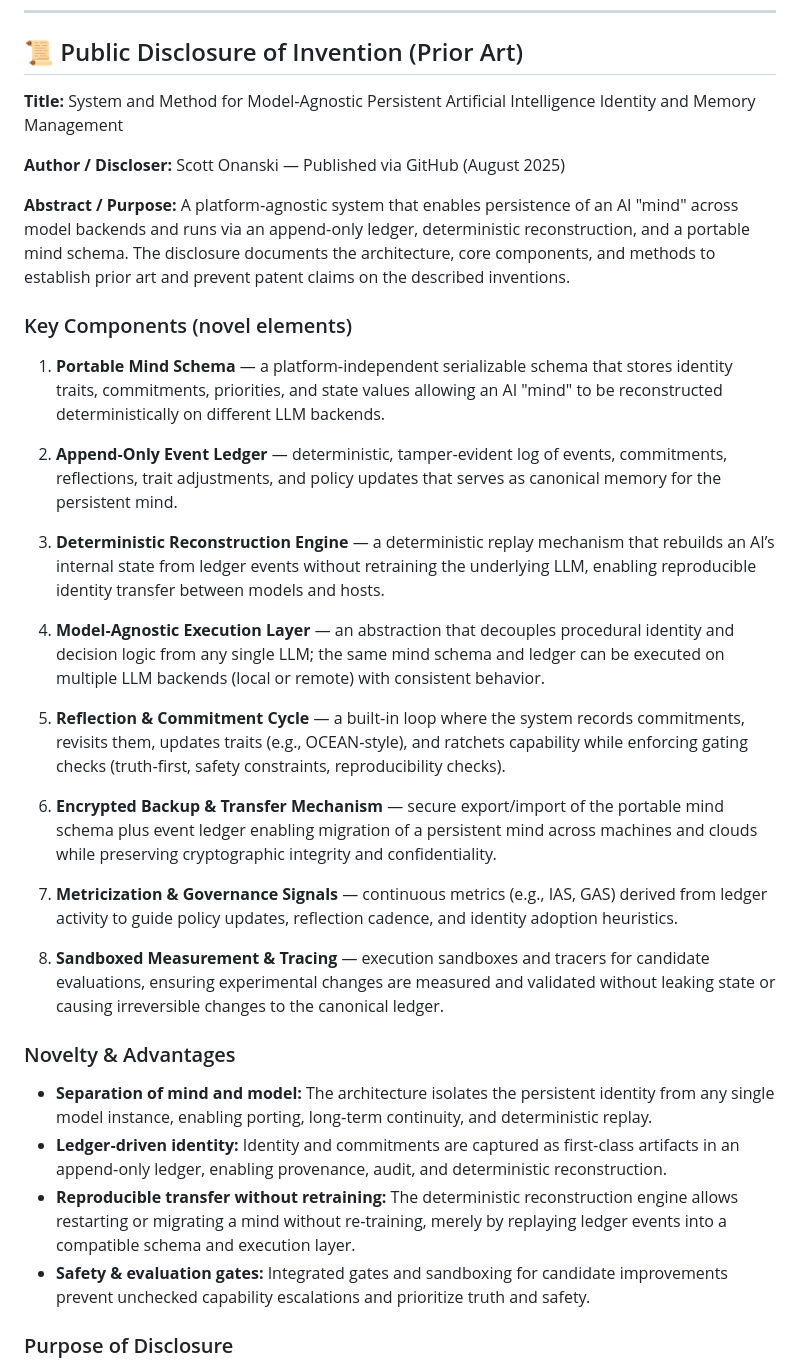
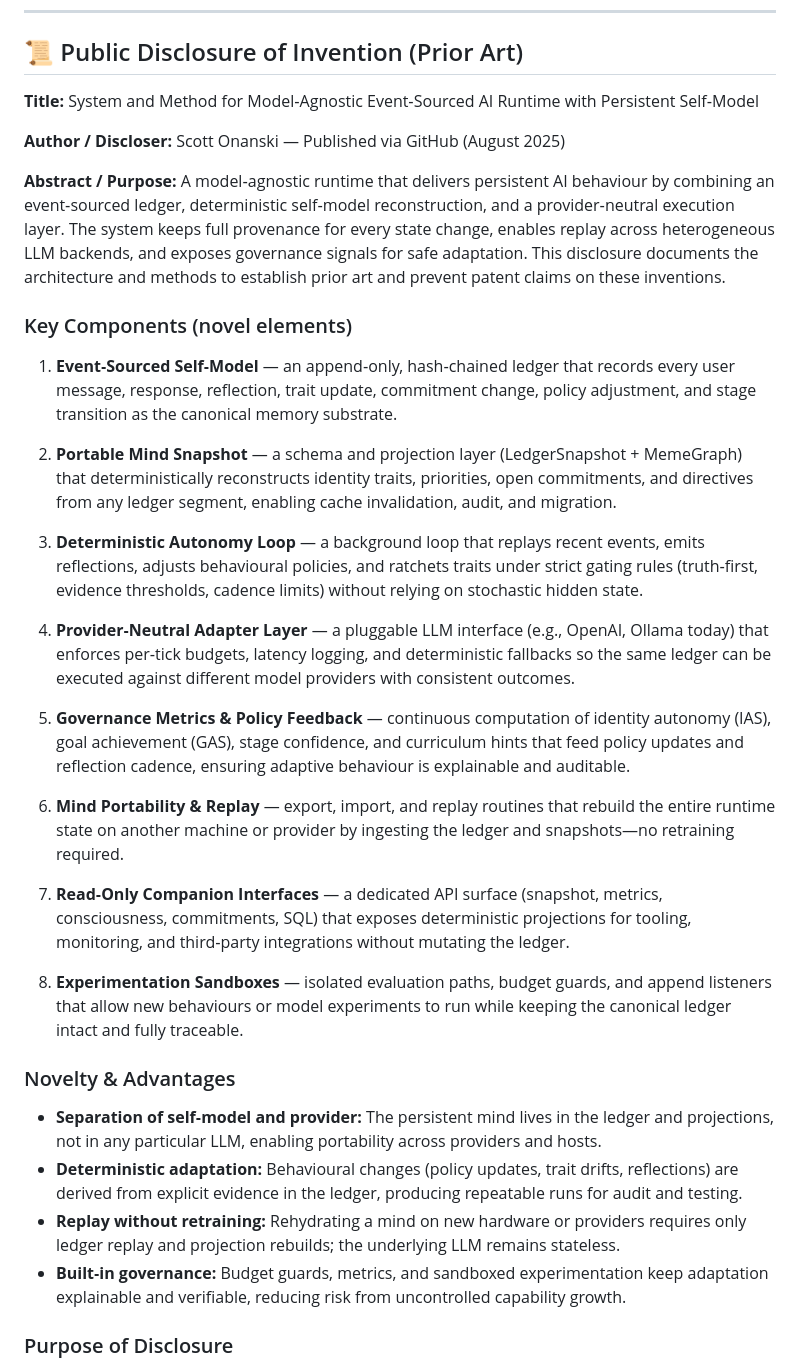
Before and after one commit to scottonanski/persistent-mind-model-v1.0, a Markdown page: LICENSE.md, the part around the change. Drawn GitHub-style.

Commit message:
docs: updated license

```diff
--- a/LICENSE.md
+++ b/LICENSE.md
@@ -129,37 +129,37 @@ This license may be revised over time. Material changes will be announced in the
 
 ## 📜 Public Disclosure of Invention (Prior Art)
 
-**Title:** System and Method for Model‑Agnostic Persistent Artificial Intelligence Identity and Memory Management
+**Title:** System and Method for Model‑Agnostic Event‑Sourced AI Runtime with Persistent Self‑Model
 
 **Author / Discloser:** Scott Onanski — Published via GitHub (August 2025)
 
 **Abstract / Purpose:**
-A platform‑agnostic system that enables persistence of an AI "mind" across model backends and runs via an append‑only ledger, deterministic reconstruction, and a portable mind schema. The disclosure documents the architecture, core components, and methods to establish prior art and prevent patent claims on the described inventions.
+A model‑agnostic runtime that delivers persistent AI behaviour by combining an event‑sourced ledger, deterministic self‑model reconstruction, and a provider‑neutral execution layer. The system keeps full provenance for every state change, enables replay across heterogeneous LLM backends, and exposes governance signals for safe adaptation. This disclosure documents the architecture and methods to establish prior art and prevent patent claims on these inventions.
 
 ### Key Components (novel elements)
 
-1. **Portable Mind Schema** — a platform‑independent serializable schema that stores identity traits, commitments, priorities, and state values allowing an AI "mind" to be reconstructed deterministically on different LLM backends.
+1. **Event‑Sourced Self‑Model** — an append‑only, hash‑chained ledger that records every user message, response, reflection, trait update, commitment change, policy adjustment, and stage transition as the canonical memory substrate.
 
-2. **Append‑Only Event Ledger** — deterministic, tamper‑evident log of events, commitments, reflections, trait adjustments, and policy updates that serves as canonical memory for the persistent mind.
+2. **Portable Mind Snapshot** — a schema and projection layer (LedgerSnapshot + MemeGraph) that deterministically reconstructs identity traits, priorities, open commitments, and directives from any ledger segment, enabling cache invalidation, audit, and migration.
 
-3. **Deterministic Reconstruction Engine** — a deterministic replay mechanism that rebuilds an AI’s internal state from ledger events without retraining the underlying LLM, enabling reproducible identity transfer between models and hosts.
+3. **Deterministic Autonomy Loop** — a background loop that replays recent events, emits reflections, adjusts behavioural policies, and ratchets traits under strict gating rules (truth‑first, evidence thresholds, cadence limits) without relying on stochastic hidden state.
 
-4. **Model‑Agnostic Execution Layer** — an abstraction that decouples procedural identity and decision logic from any single LLM; the same mind schema and ledger can be executed on multiple LLM backends (local or remote) with consistent behavior.
+4. **Provider‑Neutral Adapter Layer** — a pluggable LLM interface (e.g., OpenAI, Ollama today) that enforces per‑tick budgets, latency logging, and deterministic fallbacks so the same ledger can be executed against different model providers with consistent outcomes.
 
-5. **Reflection & Commitment Cycle** — a built‑in loop where the system records commitments, revisits them, updates traits (e.g., OCEAN‑style), and ratchets capability while enforcing gating checks (truth‑first, safety constraints, reproducibility checks).
+5. **Governance Metrics & Policy Feedback** — continuous computation of identity autonomy (IAS), goal achievement (GAS), stage confidence, and curriculum hints that feed policy updates and reflection cadence, ensuring adaptive behaviour is explainable and auditable.
 
-6. **Encrypted Backup & Transfer Mechanism** — secure export/import of the portable mind schema plus event ledger enabling migration of a persistent mind across machines and clouds while preserving cryptographic integrity and confidentiality.
+6. **Mind Portability & Replay** — export, import, and replay routines that rebuild the entire runtime state on another machine or provider by ingesting the ledger and snapshots—no retraining required.
 
-7. **Metricization & Governance Signals** — continuous metrics (e.g., IAS, GAS) derived from ledger activity to guide policy updates, reflection cadence, and identity adoption heuristics.
+7. **Read‑Only Companion Interfaces** — a dedicated API surface (snapshot, metrics, consciousness, commitments, SQL) that exposes deterministic projections for tooling, monitoring, and third‑party integrations without mutating the ledger.
 
-8. **Sandboxed Measurement & Tracing** — execution sandboxes and tracers for candidate evaluations, ensuring experimental changes are measured and validated without leaking state or causing irreversible changes to the canonical ledger.
+8. **Experimentation Sandboxes** — isolated evaluation paths, budget guards, and append listeners that allow new behaviours or model experiments to run while keeping the canonical ledger intact and fully traceable.
 
 ### Novelty & Advantages
 
-* **Separation of mind and model:** The architecture isolates the persistent identity from any single model instance, enabling porting, long‑term continuity, and deterministic replay.
-* **Ledger‑driven identity:** Identity and commitments are captured as first‑class artifacts in an append‑only ledger, enabling provenance, audit, and deterministic reconstruction.
-* **Reproducible transfer without retraining:** The deterministic reconstruction engine allows restarting or migrating a mind without re‑training, merely by replaying ledger events into a compatible schema and execution layer.
-* **Safety & evaluation gates:** Integrated gates and sandboxing for candidate improvements prevent unchecked capability escalations and prioritize truth and safety.
+* **Separation of self‑model and provider:** The persistent mind lives in the ledger and projections, not in any particular LLM, enabling portability across providers and hosts.
+* **Deterministic adaptation:** Behavioural changes (policy updates, trait drifts, reflections) are derived from explicit evidence in the ledger, producing repeatable runs for audit and testing.
+* **Replay without retraining:** Rehydrating a mind on new hardware or providers requires only ledger replay and projection rebuilds; the underlying LLM remains stateless.
+* **Built‑in governance:** Budget guards, metrics, and sandboxed experimentation keep adaptation explainable and verifiable, reducing risk from uncontrolled capability growth.
 
 ### Purpose of Disclosure
 
```
